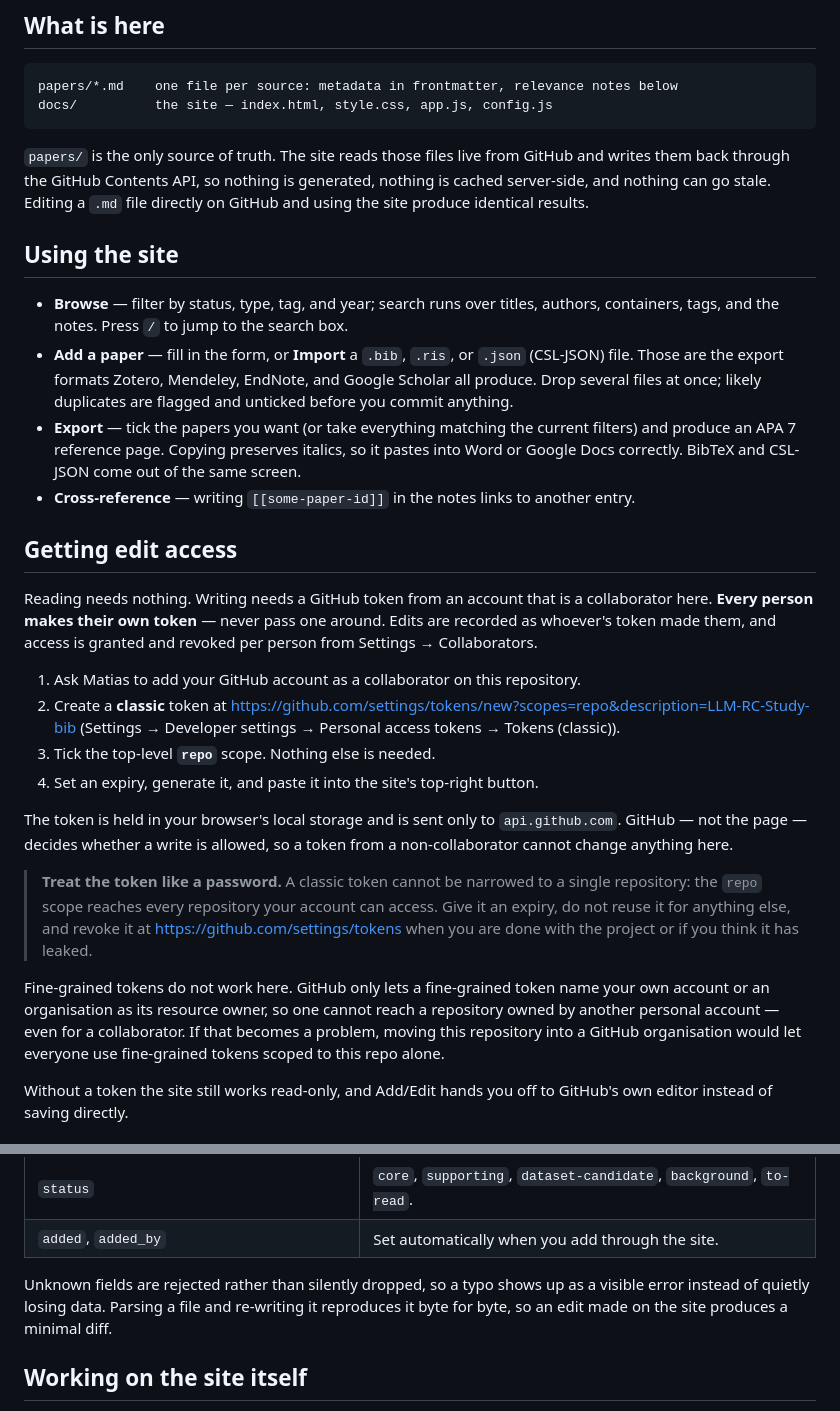
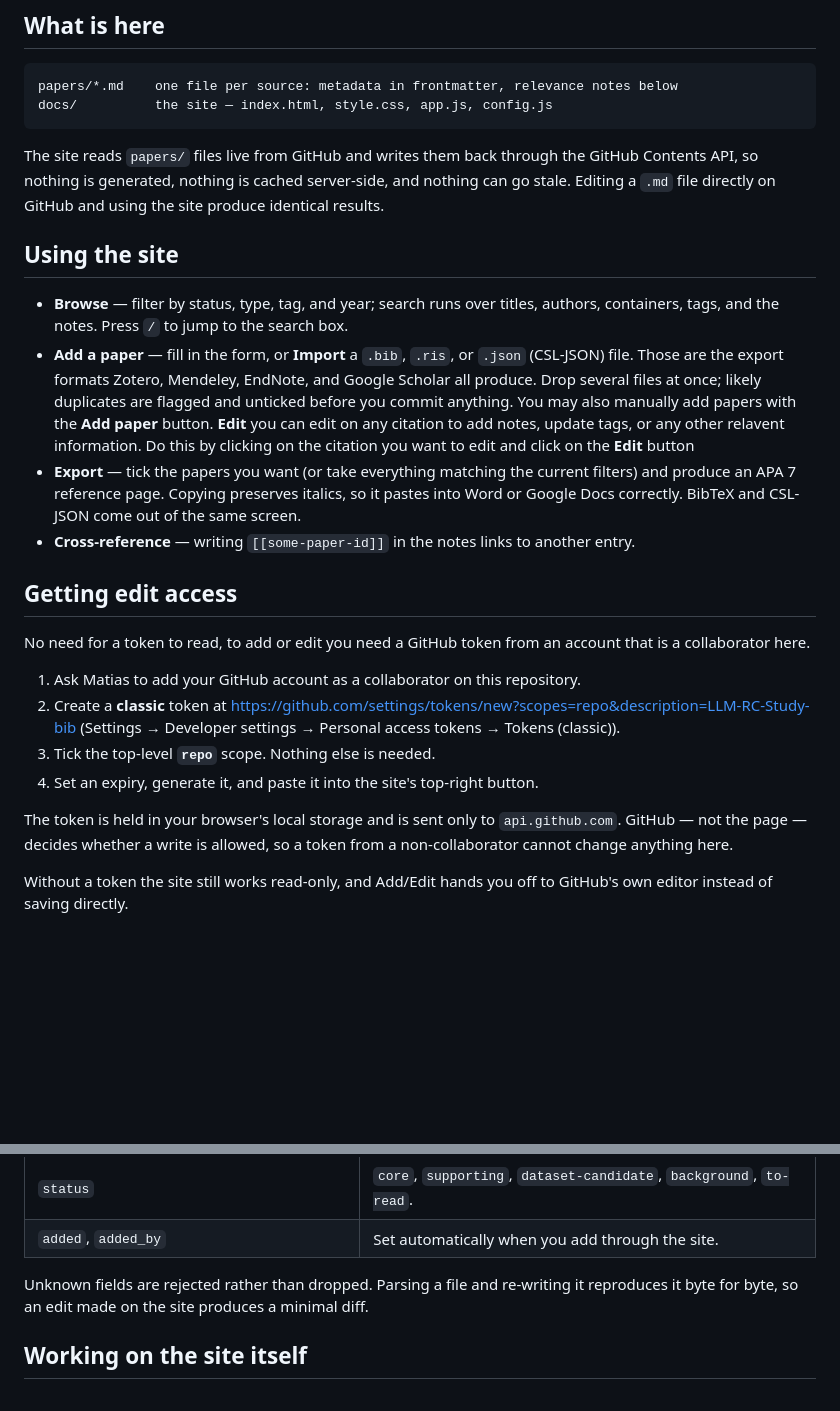
Before and after one commit to mbmartin1/LLM-RC-Study-bib, a Markdown page: README.md, 2 parts joined by grey strips. GitHub-like rendering; blank space fills up the shorter version.

Commit message:
Refine README for token management and editing process
Clarified instructions regarding GitHub token usage and site functionality.

````diff
--- a/README.md
+++ b/README.md
@@ -12,10 +12,10 @@ papers/*.md    one file per source: metadata in frontmatter, relevance notes bel
 docs/          the site — index.html, style.css, app.js, config.js
 ```
 
-`papers/` is the only source of truth. The site reads those files live from
-GitHub and writes them back through the GitHub Contents API, so nothing is
-generated, nothing is cached server-side, and nothing can go stale. Editing a
-`.md` file directly on GitHub and using the site produce identical results.
+The site reads `papers/` files  live from GitHub and writes them back through the
+GitHub Contents API, so nothing is generated, nothing is cached server-side,
+and nothing can go stale. Editing a `.md` file directly on GitHub and using the
+site produce identical results.
 
 ## Using the site
 
@@ -24,7 +24,11 @@ generated, nothing is cached server-side, and nothing can go stale. Editing a
 - **Add a paper** — fill in the form, or **Import** a `.bib`, `.ris`, or
   `.json` (CSL-JSON) file. Those are the export formats Zotero, Mendeley,
   EndNote, and Google Scholar all produce. Drop several files at once; likely
-  duplicates are flagged and unticked before you commit anything.
+  duplicates are flagged and unticked before you commit anything. You may also
+  manually add papers with the **Add paper** button.
+  **Edit** you can edit on any citation to add notes, update tags, or any other
+  relavent information. Do this by clicking on the citation you want to edit and
+  click on the **Edit** button
 - **Export** — tick the papers you want (or take everything matching the current
   filters) and produce an APA 7 reference page. Copying preserves italics, so it
   pastes into Word or Google Docs correctly. BibTeX and CSL-JSON come out of the
@@ -34,10 +38,8 @@ generated, nothing is cached server-side, and nothing can go stale. Editing a
 
 ## Getting edit access
 
-Reading needs nothing. Writing needs a GitHub token from an account that is a
-collaborator here. **Every person makes their own token** — never pass one
-around. Edits are recorded as whoever's token made them, and access is granted
-and revoked per person from Settings → Collaborators.
+No need for a token to read, to add or edit you need a GitHub token from an account that is a
+collaborator here.
 
 1. Ask Matias to add your GitHub account as a collaborator on this repository.
 2. Create a **classic** token at
@@ -50,17 +52,6 @@ The token is held in your browser's local storage and is sent only to
 `api.github.com`. GitHub — not the page — decides whether a write is allowed, so
 a token from a non-collaborator cannot change anything here.
 
-> **Treat the token like a password.** A classic token cannot be narrowed to a
-> single repository: the `repo` scope reaches every repository your account can
-> access. Give it an expiry, do not reuse it for anything else, and revoke it at
-> <https://github.com/settings/tokens> when you are done with the project or if
-> you think it has leaked.
-
-Fine-grained tokens do not work here. GitHub only lets a fine-grained token name
-your own account or an organisation as its resource owner, so one cannot reach a
-repository owned by another personal account — even for a collaborator. If that
-becomes a problem, moving this repository into a GitHub organisation would let
-everyone use fine-grained tokens scoped to this repo alone.
 
 Without a token the site still works read-only, and Add/Edit hands you off to
 GitHub's own editor instead of saving directly.
@@ -106,8 +97,7 @@ used for, and what is still open about it.
 | `status` | `core`, `supporting`, `dataset-candidate`, `background`, `to-read`. |
 | `added`, `added_by` | Set automatically when you add through the site. |
 
-Unknown fields are rejected rather than silently dropped, so a typo shows up as
-a visible error instead of quietly losing data. Parsing a file and re-writing it
+Unknown fields are rejected rather than dropped. Parsing a file and re-writing it
 reproduces it byte for byte, so an edit made on the site produces a minimal diff.
 
 ## Working on the site itself
````
